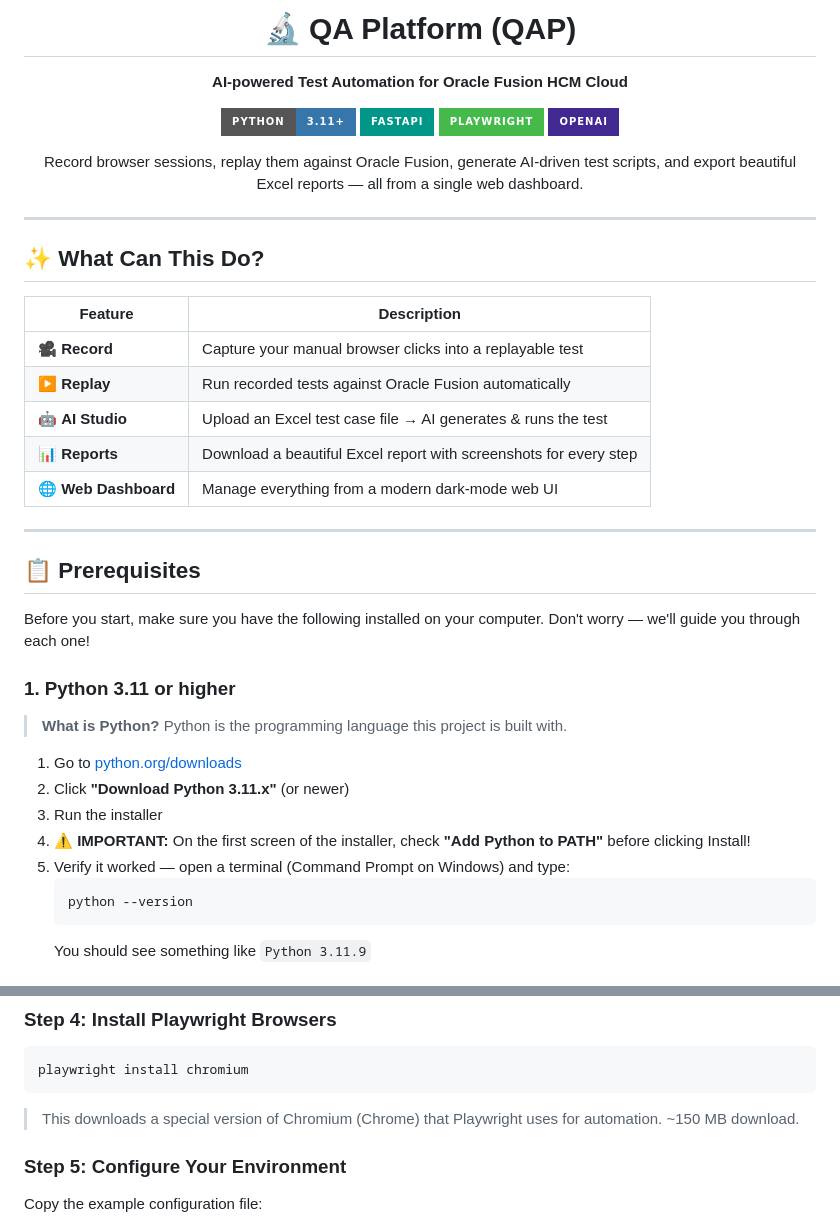
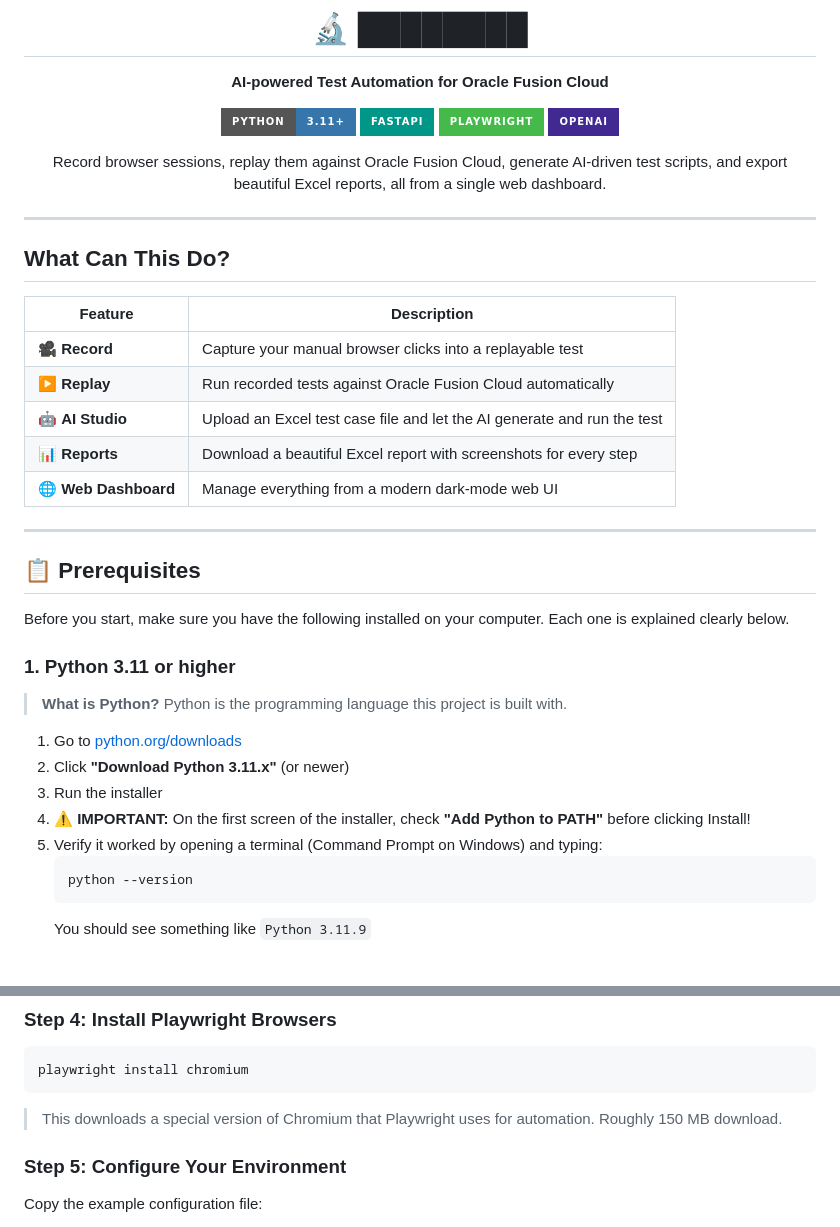
Before and after one commit to pvsairam/testcase, a Markdown page: README.md, 2 parts joined by grey strips. Drawn GitHub-style; badges without logos.

````diff
--- a/README.md
+++ b/README.md
@@ -1,7 +1,7 @@
 <div align="center">
 
-<h1>🔬 QA Platform (QAP)</h1>
-<p><strong>AI-powered Test Automation for Oracle Fusion HCM Cloud</strong></p>
+<h1>🔬 ████████</h1>
+<p><strong>AI-powered Test Automation for Oracle Fusion Cloud</strong></p>
 
 <p>
   <img src="https://img.shields.io/badge/Python-3.11+-3776AB?style=for-the-badge&logo=python&logoColor=white" />
@@ -10,19 +10,19 @@
   <img src="https://img.shields.io/badge/OpenAI-412991?style=for-the-badge&logo=openai&logoColor=white" />
 </p>
 
-<p>Record browser sessions, replay them against Oracle Fusion, generate AI-driven test scripts, and export beautiful Excel reports — all from a single web dashboard.</p>
+<p>Record browser sessions, replay them against Oracle Fusion Cloud, generate AI-driven test scripts, and export beautiful Excel reports, all from a single web dashboard.</p>
 
 </div>
 
 ---
 
-## ✨ What Can This Do?
+## What Can This Do?
 
 | Feature | Description |
 |---|---|
 | 🎥 **Record** | Capture your manual browser clicks into a replayable test |
-| ▶️ **Replay** | Run recorded tests against Oracle Fusion automatically |
-| 🤖 **AI Studio** | Upload an Excel test case file → AI generates & runs the test |
+| ▶️ **Replay** | Run recorded tests against Oracle Fusion Cloud automatically |
+| 🤖 **AI Studio** | Upload an Excel test case file and let the AI generate and run the test |
 | 📊 **Reports** | Download a beautiful Excel report with screenshots for every step |
 | 🌐 **Web Dashboard** | Manage everything from a modern dark-mode web UI |
 
@@ -30,7 +30,7 @@
 
 ## 📋 Prerequisites
 
-Before you start, make sure you have the following installed on your computer. Don't worry — we'll guide you through each one!
+Before you start, make sure you have the following installed on your computer. Each one is explained clearly below.
 
 ### 1. Python 3.11 or higher
 
@@ -40,7 +40,7 @@ Before you start, make sure you have the following installed on your computer. D
 2. Click **"Download Python 3.11.x"** (or newer)
 3. Run the installer
 4. ⚠️ **IMPORTANT:** On the first screen of the installer, check **"Add Python to PATH"** before clicking Install!
-5. Verify it worked — open a terminal (Command Prompt on Windows) and type:
+5. Verify it worked by opening a terminal (Command Prompt on Windows) and typing:
    ```
    python --version
    ```
@@ -106,7 +106,7 @@ pip install -r requirements.txt
 playwright install chromium
 ```
 
-> This downloads a special version of Chromium (Chrome) that Playwright uses for automation. ~150 MB download.
+> This downloads a special version of Chromium that Playwright uses for automation. Roughly 150 MB download.
 
 ### Step 5: Configure Your Environment
 
````
Also changed, not shown: other parts of README.md (+57 -61 lines).
